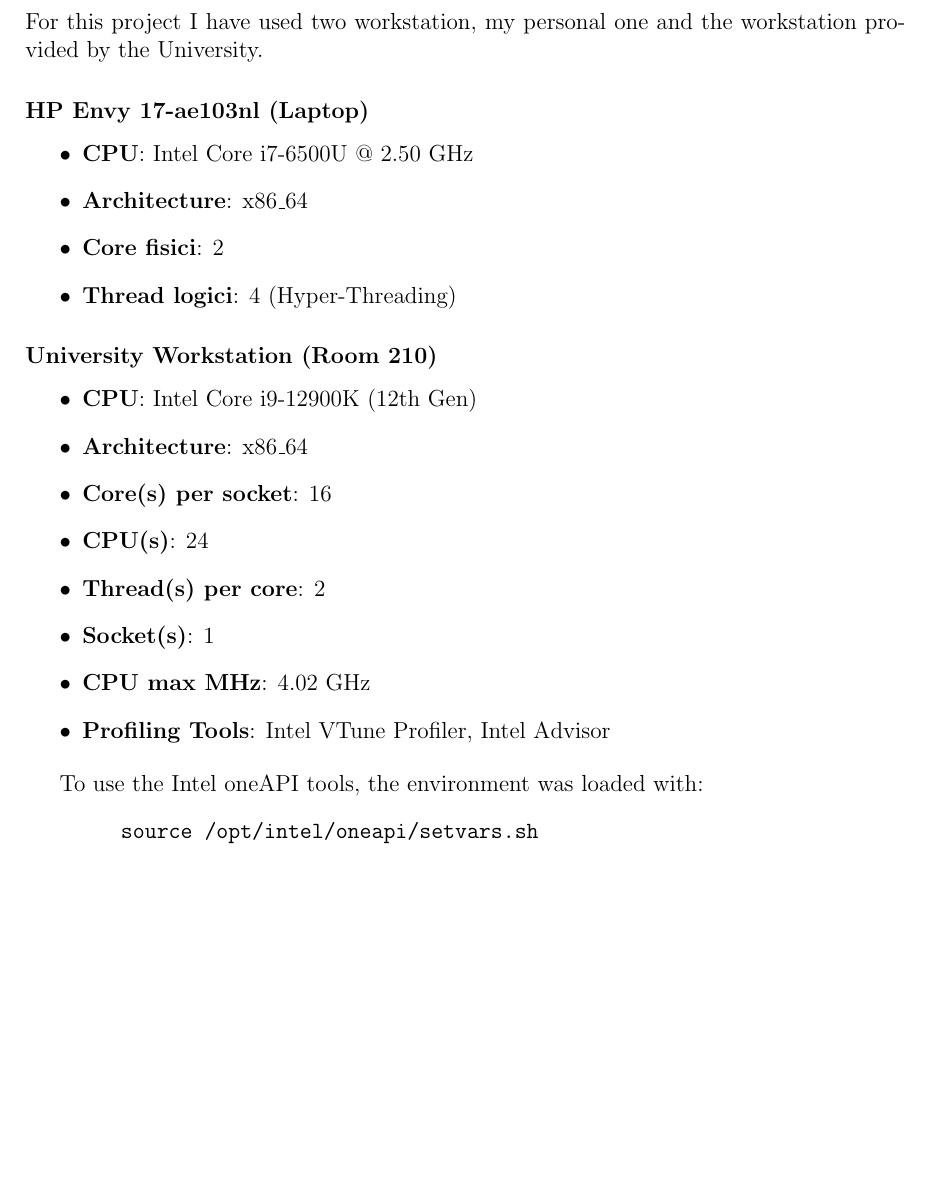
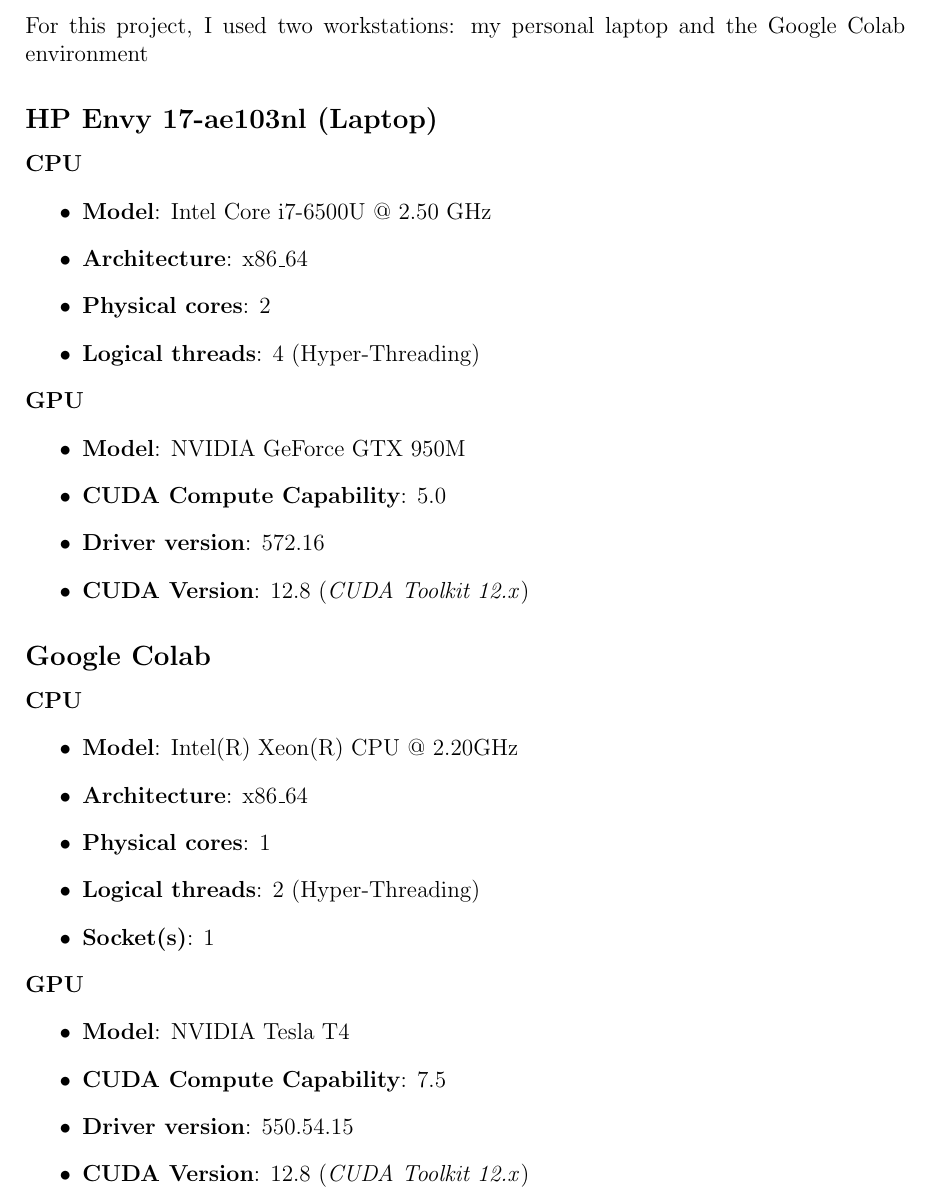
Before and after one commit to andreaCattarinich/UniGe-HighPerformanceComputing, a LaTeX document (5137057-reports/cuda/cuda-report.tex, which reads 5137057-reports/cuda/chapters/architectures.tex): part of page 2 of 6, cut so that both start at the same text, the shorter picture padded with empty space. Compiled offline with pdfLaTeX.

Commit message:
OMP: fixed errors, CUDA: architectures

```diff
--- a/5137057-reports/cuda/chapters/architectures.tex
+++ b/5137057-reports/cuda/chapters/architectures.tex
@@ -1,28 +1,40 @@
 \section{Architectures}
-For this project I have used two workstation, my personal one and the workstation provided by the University.
+For this project, I used two workstations: my personal laptop and the Google Colab environment
 
-\subsubsection*{HP Envy 17-ae103nl (Laptop)}
+\subsection*{HP Envy 17-ae103nl (Laptop)}
+\textbf{CPU}
 \begin{itemize}
-    \item \textbf{CPU}: Intel Core i7-6500U @ 2.50 GHz
+    \item \textbf{Model}: Intel Core i7-6500U @ 2.50 GHz
     \item \textbf{Architecture}: x86\_64
-    \item \textbf{Core fisici}: 2
-    \item \textbf{Thread logici}: 4 (Hyper-Threading)
+    \item \textbf{Physical cores}: 2
+    \item \textbf{Logical threads}: 4 (Hyper-Threading)
 \end{itemize}
 
-\subsubsection*{University Workstation (Room 210)}
+\noindent
+\textbf{GPU}
 \begin{itemize}
-    \item \textbf{CPU}: Intel Core i9-12900K (12th Gen)
-    \item \textbf{Architecture}: x86\_64
-    \item \textbf{Core(s) per socket}: 16
-    \item \textbf{CPU(s)}: 24
-    \item \textbf{Thread(s) per core}: 2
-    \item \textbf{Socket(s)}: 1
-    \item \textbf{CPU max MHz}: 4.02 GHz
-    \item \textbf{Profiling Tools}: Intel VTune Profiler, Intel Advisor
+    \item \textbf{Model}: NVIDIA GeForce GTX 950M
+    \item \textbf{CUDA Compute Capability}: 5.0
+    \item \textbf{Driver version}: 572.16
+    \item \textbf{CUDA Version}: 12.8 (\textit{CUDA Toolkit 12.x})
 \end{itemize}
 
-%\noindent
-To use the Intel oneAPI tools, the environment was loaded with:
-\begin{verbatim}
-        source /opt/intel/oneapi/setvars.sh
-\end{verbatim}
+
+\subsection*{Google Colab}
+\textbf{CPU}
+\begin{itemize}
+    \item \textbf{Model}: Intel(R) Xeon(R) CPU @ 2.20GHz
+    \item \textbf{Architecture}: x86\_64
+    \item \textbf{Physical cores}: 1
+    \item \textbf{Logical threads}: 2 (Hyper-Threading)
+    \item \textbf{Socket(s)}: 1
+\end{itemize}
+
+\noindent
+\textbf{GPU}
+\begin{itemize}
+    \item \textbf{Model}: NVIDIA Tesla T4
+    \item \textbf{CUDA Compute Capability}: 7.5
+    \item \textbf{Driver version}: 550.54.15
+    \item \textbf{CUDA Version}: 12.8 (\textit{CUDA Toolkit 12.x})
+\end{itemize}
```
Also changed, not shown: 5137057-reports/omp/chapters/architectures.tex (+5 -5 lines), 5137057-reports/omp/chapters/hotspots_analysis.tex (+1 -1 lines), homework2/appunti/architectures.md (+4 -1 lines), 5137057-reports/cuda/cuda-report.pdf, 5137057-reports/omp/omp-report-v1.1.pdf (added), 5137057-reports/omp/omp-report.pdf.
